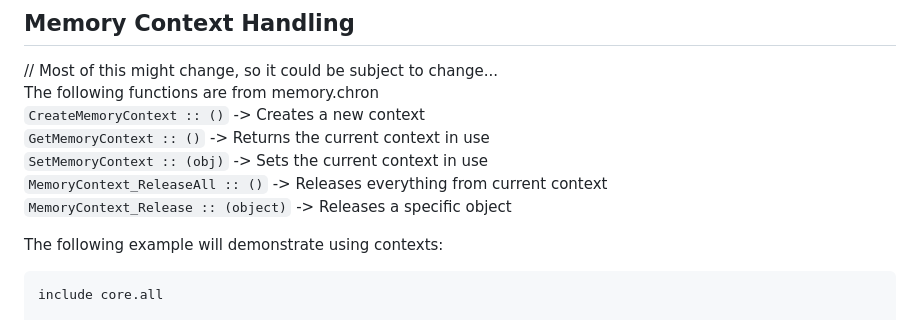
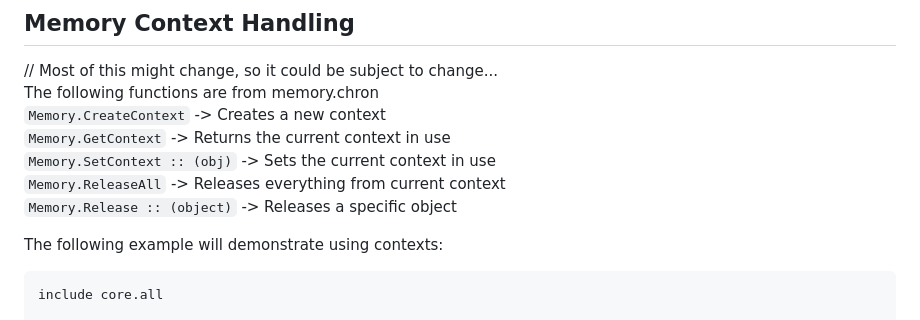
Before and after one commit to DeLuxe-1337/ChronLang, a Markdown page: README.md, the part around the change. Rendered like a GitHub page.

Commit message:
Corrected names in section

````diff
--- a/README.md
+++ b/README.md
@@ -206,11 +206,11 @@ main :: {
 ## Memory Context Handling
 // Most of this might change, so it could be subject to change...
 The following functions are from memory.chron
-`CreateMemoryContext :: ()` -> Creates a new context
-`GetMemoryContext :: ()` -> Returns the current context in use
-`SetMemoryContext :: (obj)` -> Sets the current context in use
-`MemoryContext_ReleaseAll :: ()` -> Releases everything from current context
-`MemoryContext_Release :: (object)` -> Releases a specific object
+`Memory.CreateContext` -> Creates a new context
+`Memory.GetContext` -> Returns the current context in use
+`Memory.SetContext :: (obj)` -> Sets the current context in use
+`Memory.ReleaseAll` -> Releases everything from current context
+`Memory.Release :: (object)` -> Releases a specific object
 
 The following example will demonstrate using contexts:
 ```chron
````
